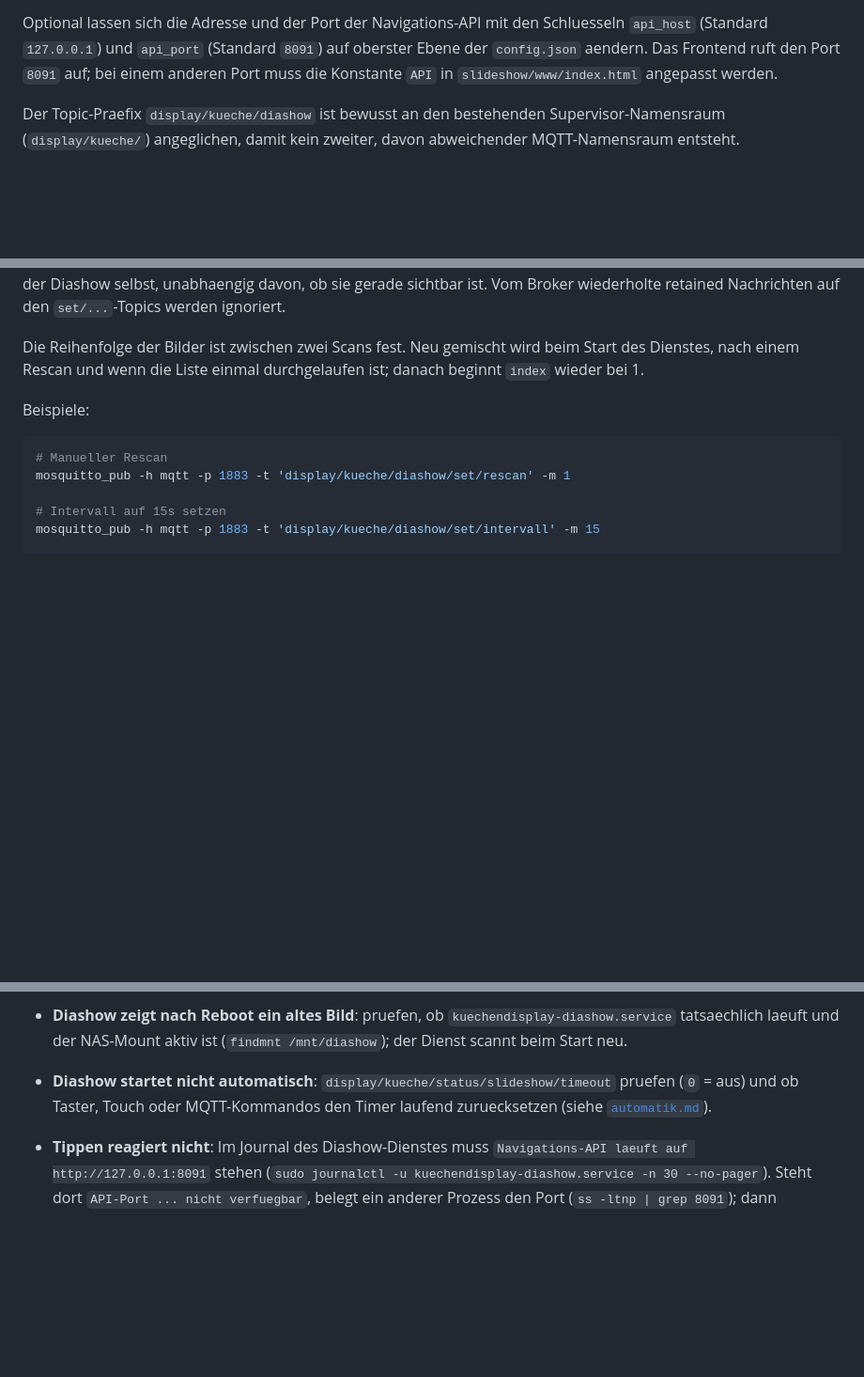
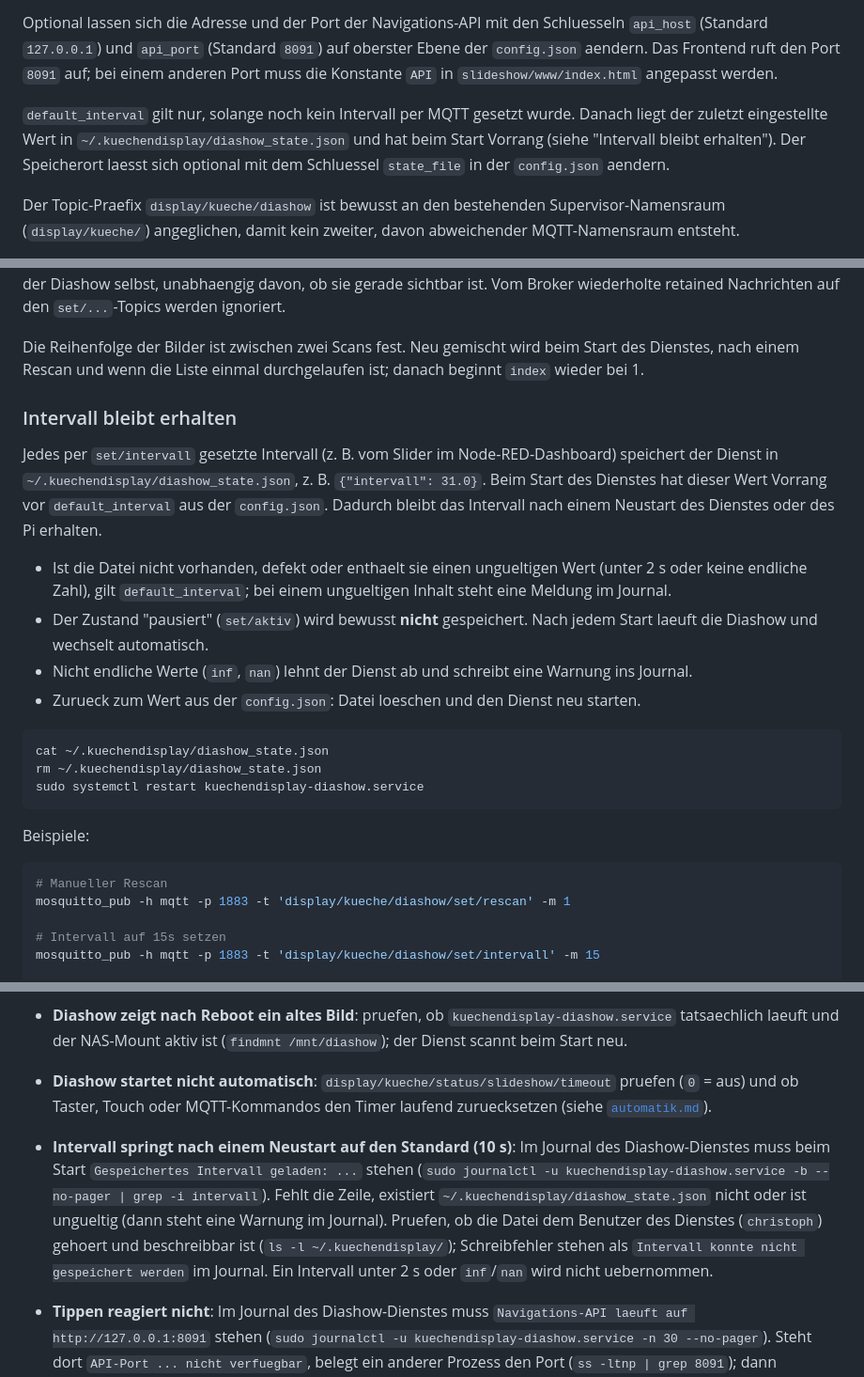
Before and after one commit to Froesoen/kuechendisplay, a Markdown page: docs/diashow.md, 3 parts joined by grey strips. Shown at 94% size. Rendered like a GitHub page; blank space fills up the shorter version.

````diff
--- a/docs/diashow.md
+++ b/docs/diashow.md
@@ -154,6 +154,12 @@ Schluesseln `api_host` (Standard `127.0.0.1`) und `api_port` (Standard `8091`)
 auf oberster Ebene der `config.json` aendern. Das Frontend ruft den Port
 `8091` auf; bei einem anderen Port muss die Konstante `API` in
 `slideshow/www/index.html` angepasst werden.
+
+`default_interval` gilt nur, solange noch kein Intervall per MQTT gesetzt
+wurde. Danach liegt der zuletzt eingestellte Wert in
+`~/.kuechendisplay/diashow_state.json` und hat beim Start Vorrang (siehe
+"Intervall bleibt erhalten"). Der Speicherort laesst sich optional mit dem
+Schluessel `state_file` in der `config.json` aendern.
 
 Der Topic-Praefix `display/kueche/diashow` ist bewusst an den bestehenden
 Supervisor-Namensraum (`display/kueche/`) angeglichen, damit kein zweiter,
@@ -355,6 +361,31 @@ gerade sichtbar ist. Vom Broker wiederholte retained Nachrichten auf den
 Die Reihenfolge der Bilder ist zwischen zwei Scans fest. Neu gemischt wird
 beim Start des Dienstes, nach einem Rescan und wenn die Liste einmal
 durchgelaufen ist; danach beginnt `index` wieder bei 1.
+
+### Intervall bleibt erhalten
+
+Jedes per `set/intervall` gesetzte Intervall (z. B. vom Slider im
+Node-RED-Dashboard) speichert der Dienst in
+`~/.kuechendisplay/diashow_state.json`, z. B. `{"intervall": 31.0}`. Beim
+Start des Dienstes hat dieser Wert Vorrang vor `default_interval` aus der
+`config.json`. Dadurch bleibt das Intervall nach einem Neustart des Dienstes
+oder des Pi erhalten.
+
+- Ist die Datei nicht vorhanden, defekt oder enthaelt sie einen ungueltigen
+  Wert (unter 2 s oder keine endliche Zahl), gilt `default_interval`; bei
+  einem ungueltigen Inhalt steht eine Meldung im Journal.
+- Der Zustand "pausiert" (`set/aktiv`) wird bewusst **nicht** gespeichert.
+  Nach jedem Start laeuft die Diashow und wechselt automatisch.
+- Nicht endliche Werte (`inf`, `nan`) lehnt der Dienst ab und schreibt eine
+  Warnung ins Journal.
+- Zurueck zum Wert aus der `config.json`: Datei loeschen und den Dienst neu
+  starten.
+
+```bash
+cat ~/.kuechendisplay/diashow_state.json
+rm ~/.kuechendisplay/diashow_state.json
+sudo systemctl restart kuechendisplay-diashow.service
+```
 
 Beispiele:
 
@@ -410,6 +441,16 @@ sichtbare Bild nicht abrupt unterbrochen wird.
 - **Diashow startet nicht automatisch**: `display/kueche/status/slideshow/timeout`
   pruefen (`0` = aus) und ob Taster, Touch oder MQTT-Kommandos den Timer
   laufend zuruecksetzen (siehe [`automatik.md`](automatik.md)).
+- **Intervall springt nach einem Neustart auf den Standard (10 s)**: Im
+  Journal des Diashow-Dienstes muss beim Start
+  `Gespeichertes Intervall geladen: ...` stehen
+  (`sudo journalctl -u kuechendisplay-diashow.service -b --no-pager | grep -i intervall`).
+  Fehlt die Zeile, existiert `~/.kuechendisplay/diashow_state.json` nicht
+  oder ist ungueltig (dann steht eine Warnung im Journal). Pruefen, ob die
+  Datei dem Benutzer des Dienstes (`christoph`) gehoert und beschreibbar ist
+  (`ls -l ~/.kuechendisplay/`); Schreibfehler stehen als
+  `Intervall konnte nicht gespeichert werden` im Journal. Ein Intervall
+  unter 2 s oder `inf`/`nan` wird nicht uebernommen.
 - **Tippen reagiert nicht**: Im Journal des Diashow-Dienstes muss
   `Navigations-API laeuft auf http://127.0.0.1:8091` stehen
   (`sudo journalctl -u kuechendisplay-diashow.service -n 30 --no-pager`).
````
Also changed, not shown: other parts of docs/diashow.md (+1 -1 lines), README.md (+1 -1 lines).
